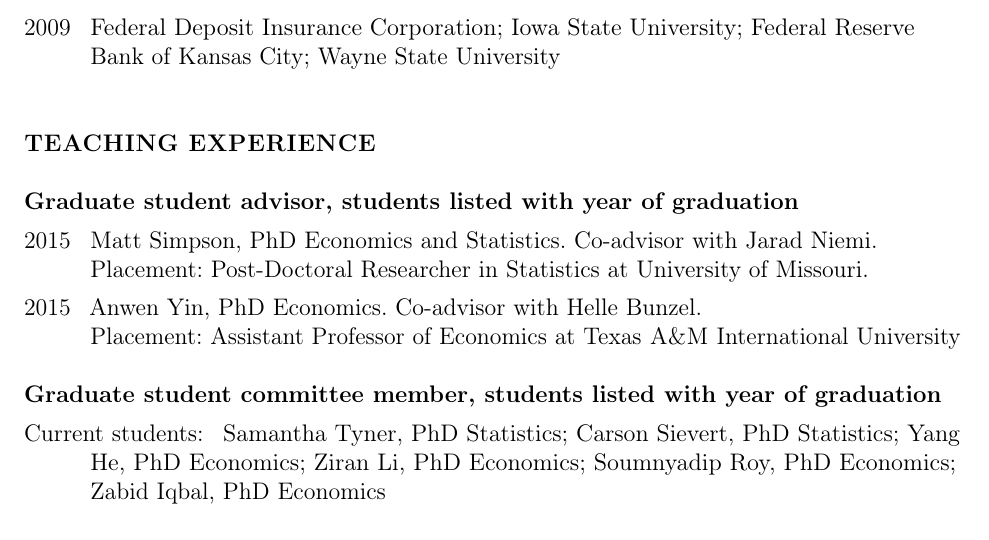
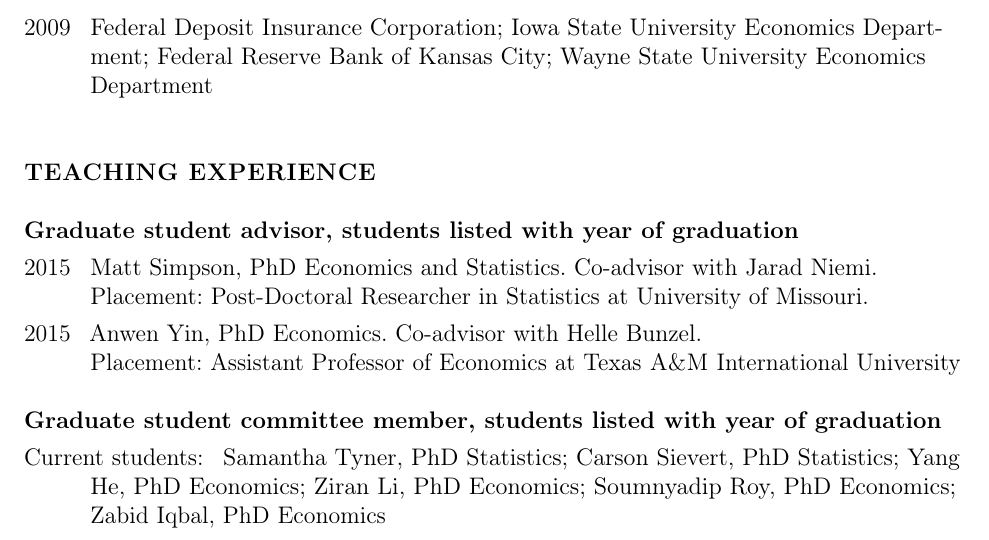
Before and after one commit to mmkuang/grayclhn.github.io, a LaTeX CV (dl/calhoun-cv.tex): part of page 3 of 4, cut so that both start at the same text. Compiled offline with pdfLaTeX; a LaTeX package or settings file that is missing is left out.

Commit message:
Add departments to 'external presentations'

```diff
--- a/dl/calhoun-cv.tex
+++ b/dl/calhoun-cv.tex
@@ -171,8 +171,8 @@
   Statistical Meetings; International Symposium on Forecasting;
   Midwest Economics Association Annual Meetings
 \item[2009] Federal Deposit Insurance Corporation; Iowa State
-  University; Federal Reserve Bank of Kansas City; Wayne State
-  University
+  University Economics Department; Federal Reserve Bank of Kansas City;
+  Wayne State University Economics Department
 \end{description}
 
 \section*{Teaching experience}
```
Also changed, not shown: dl/calhoun-cv.pdf, dl/calhoun-cv.tex (2 more changed lines).
